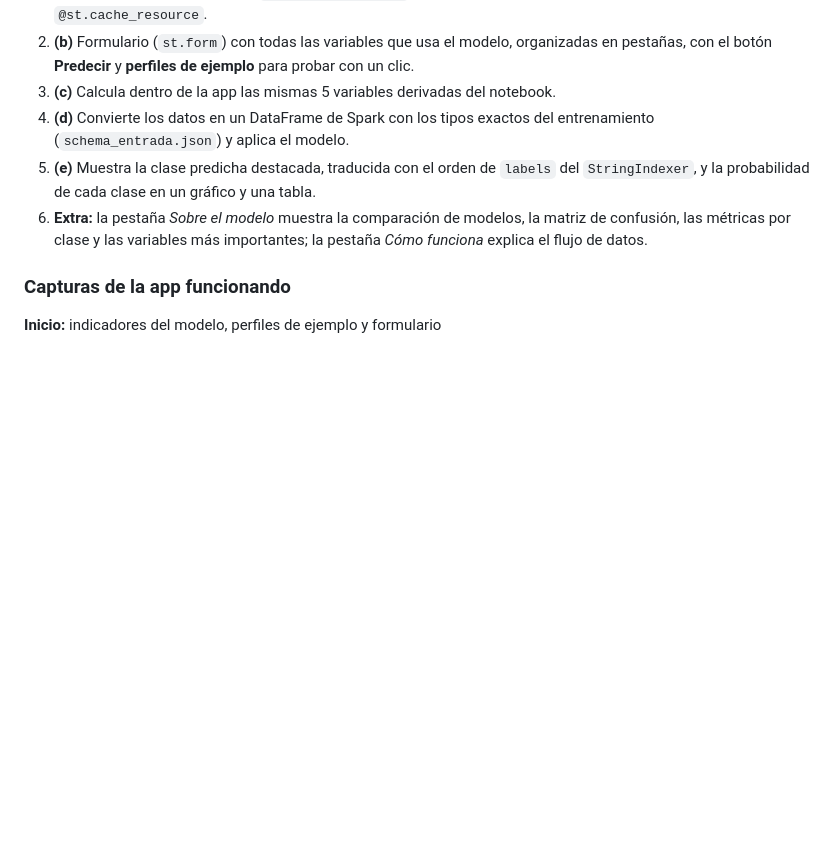
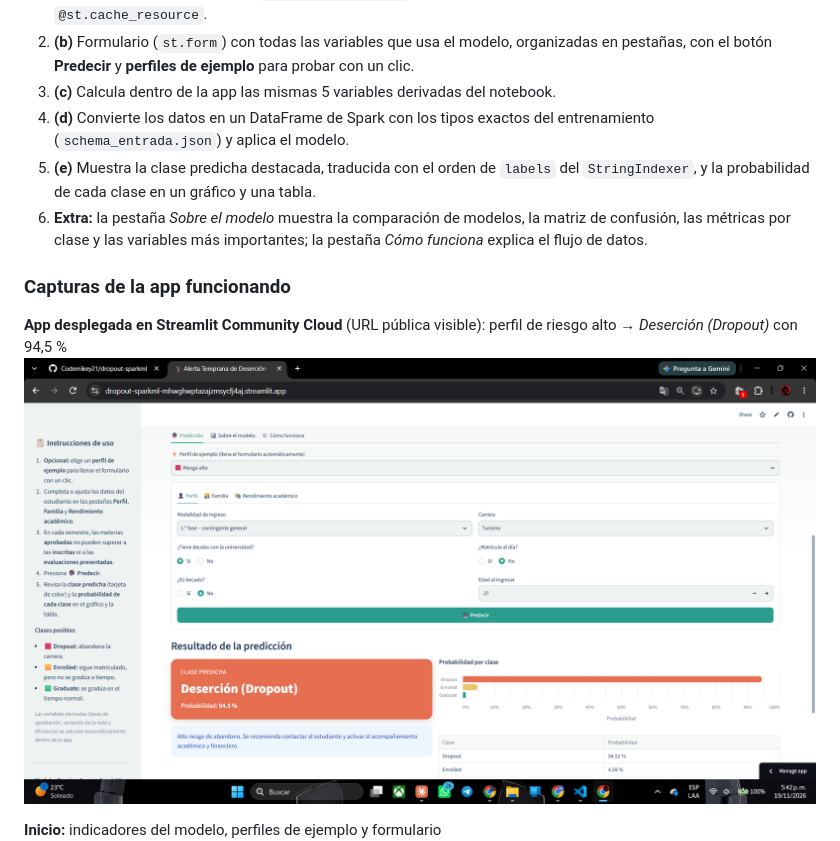
Before and after one commit to Codemikey21/dropout-sparkml, a Markdown page: README.md, the part around the change. GitHub-like rendering; pictures changed too: capturas/app_desplegada.png (added); blank space fills up the shorter version.

Commit message:
Captura de la app desplegada en Streamlit Cloud

```diff
--- a/README.md
+++ b/README.md
@@ -53,6 +53,9 @@ Una universidad quiere identificar de forma temprana a los estudiantes en riesgo
 
 ### Capturas de la app funcionando
 
+**App desplegada en Streamlit Community Cloud** (URL pública visible): perfil de riesgo alto → *Deserción (Dropout)* con 94,5 %
+![App desplegada](capturas/app_desplegada.png)
+
 **Inicio:** indicadores del modelo, perfiles de ejemplo y formulario
 ![Inicio](capturas/inicio.png)
 
```
